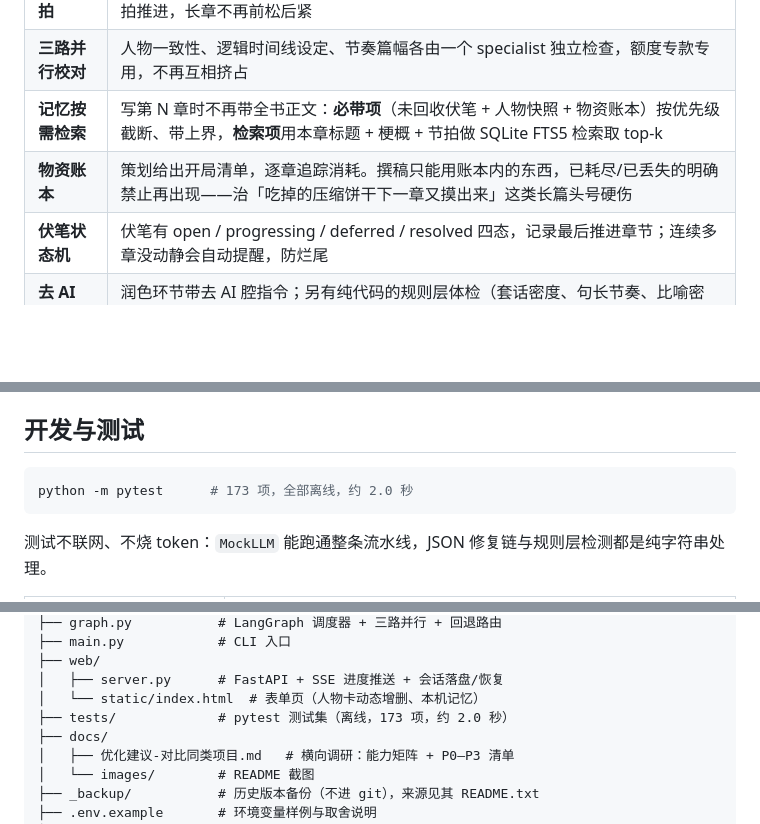
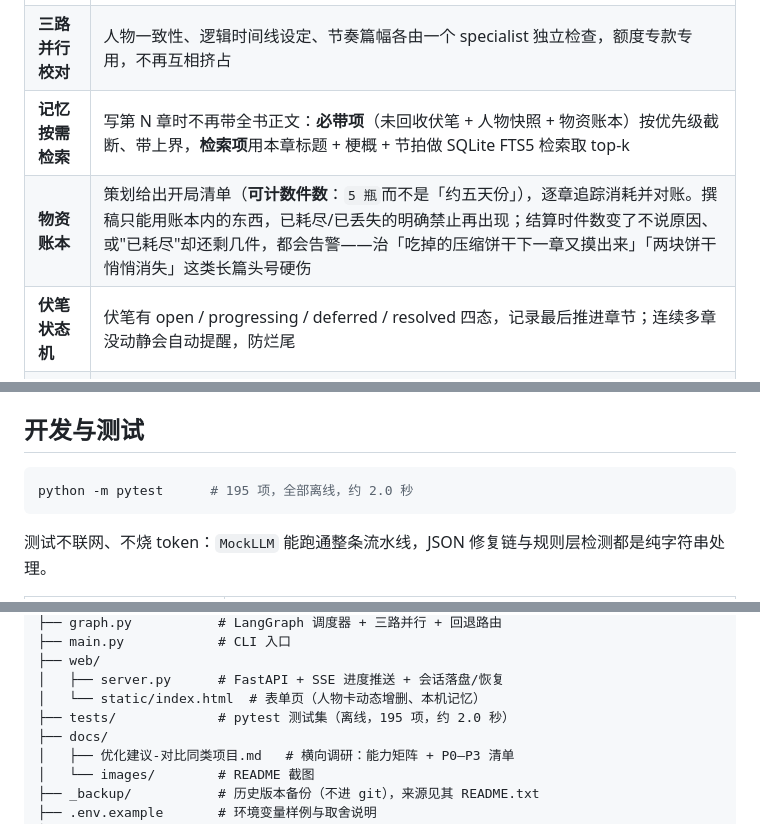
Before and after one commit to Bolumaile/story-agents, a Markdown page: README.md, 3 parts joined by grey strips. Drawn GitHub-style; blank space fills up the shorter version.

````diff
--- a/README.md
+++ b/README.md
@@ -10,7 +10,7 @@
 | **场景节拍** | 策划不只给章节梗概，还拆出 3–5 个节拍（目标/冲突/转折/字数/情绪温度），撰稿按拍推进，长章不再前松后紧 |
 | **三路并行校对** | 人物一致性、逻辑时间线设定、节奏篇幅各由一个 specialist 独立检查，额度专款专用，不再互相挤占 |
 | **记忆按需检索** | 写第 N 章时不再带全书正文：**必带项**（未回收伏笔 + 人物快照 + 物资账本）按优先级截断、带上界，**检索项**用本章标题 + 梗概 + 节拍做 SQLite FTS5 检索取 top-k |
-| **物资账本** | 策划给出开局清单，逐章追踪消耗。撰稿只能用账本内的东西，已耗尽/已丢失的明确禁止再出现——治「吃掉的压缩饼干下一章又摸出来」这类长篇头号硬伤 |
+| **物资账本** | 策划给出开局清单（**可计数件数**：`5 瓶`而不是「约五天份」），逐章追踪消耗并对账。撰稿只能用账本内的东西，已耗尽/已丢失的明确禁止再出现；结算时件数变了不说原因、或"已耗尽"却还剩几件，都会告警——治「吃掉的压缩饼干下一章又摸出来」「两块饼干悄悄消失」这类长篇头号硬伤 |
 | **伏笔状态机** | 伏笔有 open / progressing / deferred / resolved 四态，记录最后推进章节；连续多章没动静会自动提醒，防烂尾 |
 | **去 AI 味** | 润色环节带去 AI 腔指令；另有纯代码的规则层体检（套话密度、句长节奏、比喻密度、收束句），只提示不擅自改稿 |
 | **强类型约束** | 所有模型输出过 Pydantic，缺字段落默认值、中文枚举自动归一，脏数据不会打断流水线也不往下游传播 |
@@ -48,7 +48,7 @@ python main.py --prompt "测试" --chapters 2 --mock
 ## 开发与测试
 
 ```bash
-python -m pytest      # 173 项，全部离线，约 2.0 秒
+python -m pytest      # 195 项，全部离线，约 2.0 秒
 ```
 
 测试不联网、不烧 token：`MockLLM` 能跑通整条流水线，JSON 修复链与规则层检测都是纯字符串处理。
@@ -202,7 +205,7 @@ story-agents/
 ├── web/
 │   ├── server.py      # FastAPI + SSE 进度推送 + 会话落盘/恢复
 │   └── static/index.html  # 表单页（人物卡动态增删、本机记忆）
-├── tests/             # pytest 测试集（离线，173 项，约 2.0 秒）
+├── tests/             # pytest 测试集（离线，195 项，约 2.0 秒）
 ├── docs/
 │   ├── 优化建议-对比同类项目.md   # 横向调研：能力矩阵 + P0–P3 清单
 │   └── images/        # README 截图
````
Also changed, not shown: other parts of README.md (+39 -2 lines).
